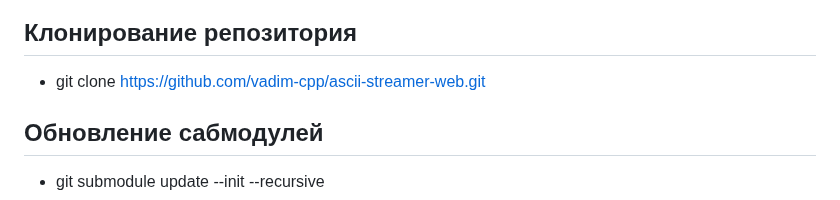
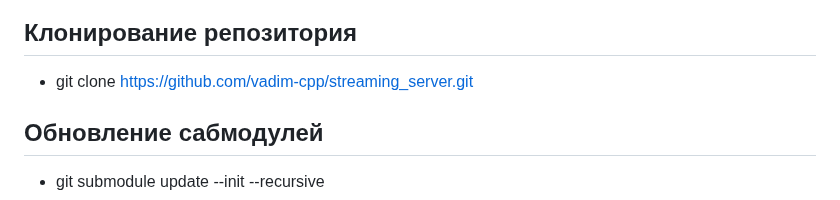
Before and after one commit to vadim-cpp/streaming_server, a Markdown page: README.md, the part around the change. Drawn GitHub-style.

```diff
--- a/README.md
+++ b/README.md
@@ -3,7 +3,7 @@
 ![alt text](https://downloader.disk.yandex.ru/preview/a6b3780e8e5720875017cd7123e08e512a8468249d05ab0ae62d8fdc42b69596/68bf3944/epJpT5KHLX0dFBhteiHZav06PwdO-kwyQs93nqZjOy2aWPrTLfR5M_9xsw9qeP8vskXiJe4iDdDKxu09WNNeqA%3D%3D?uid=0&filename=ascii.png&disposition=inline&hash=&limit=0&content_type=image%2Fpng&owner_uid=0&tknv=v3&size=2048x2048)
 
 ## Клонирование репозитория
-- git clone https://github.com/vadim-cpp/ascii-streamer-web.git
+- git clone https://github.com/vadim-cpp/streaming_server.git
 
 ## Обновление сабмодулей
 - git submodule update --init --recursive
```
